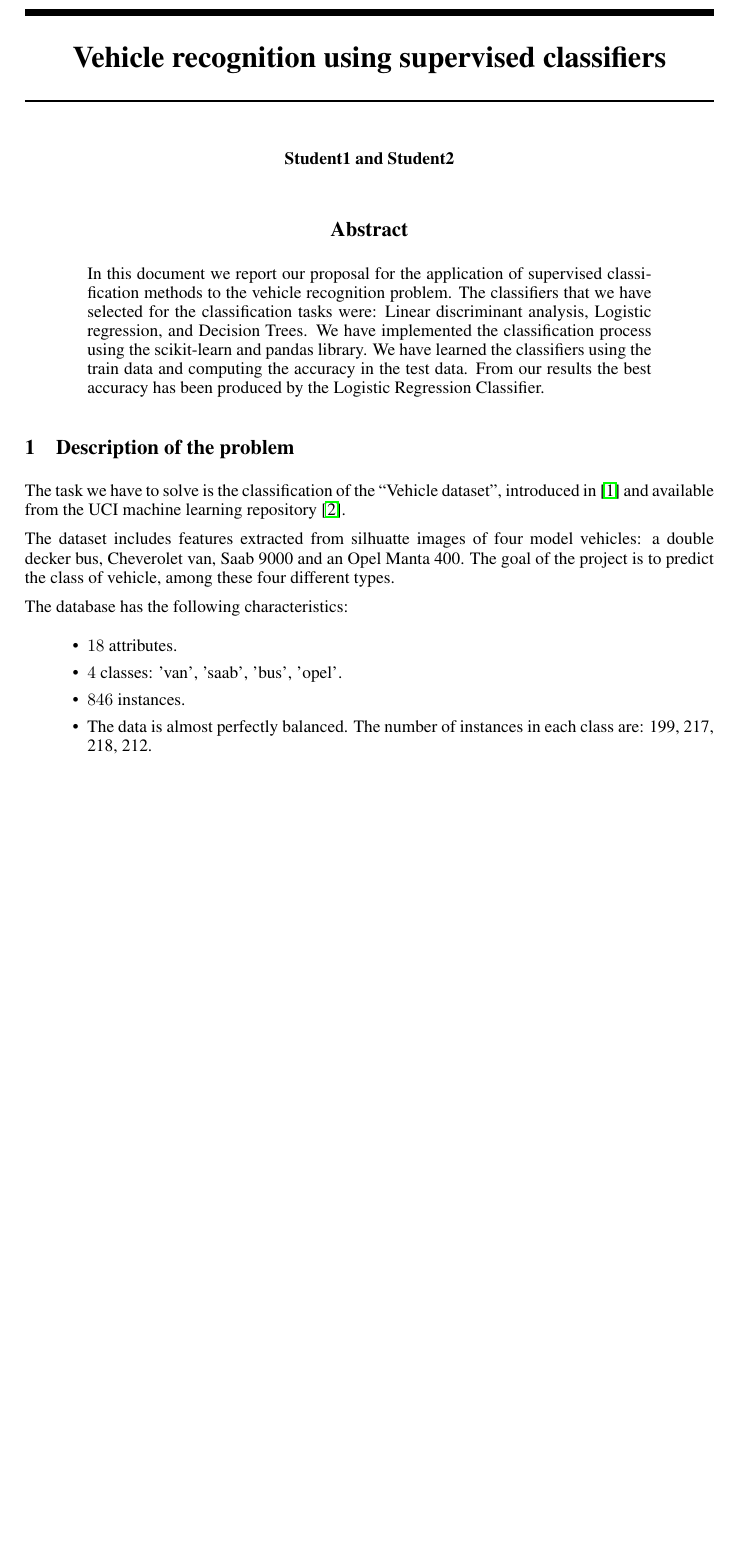
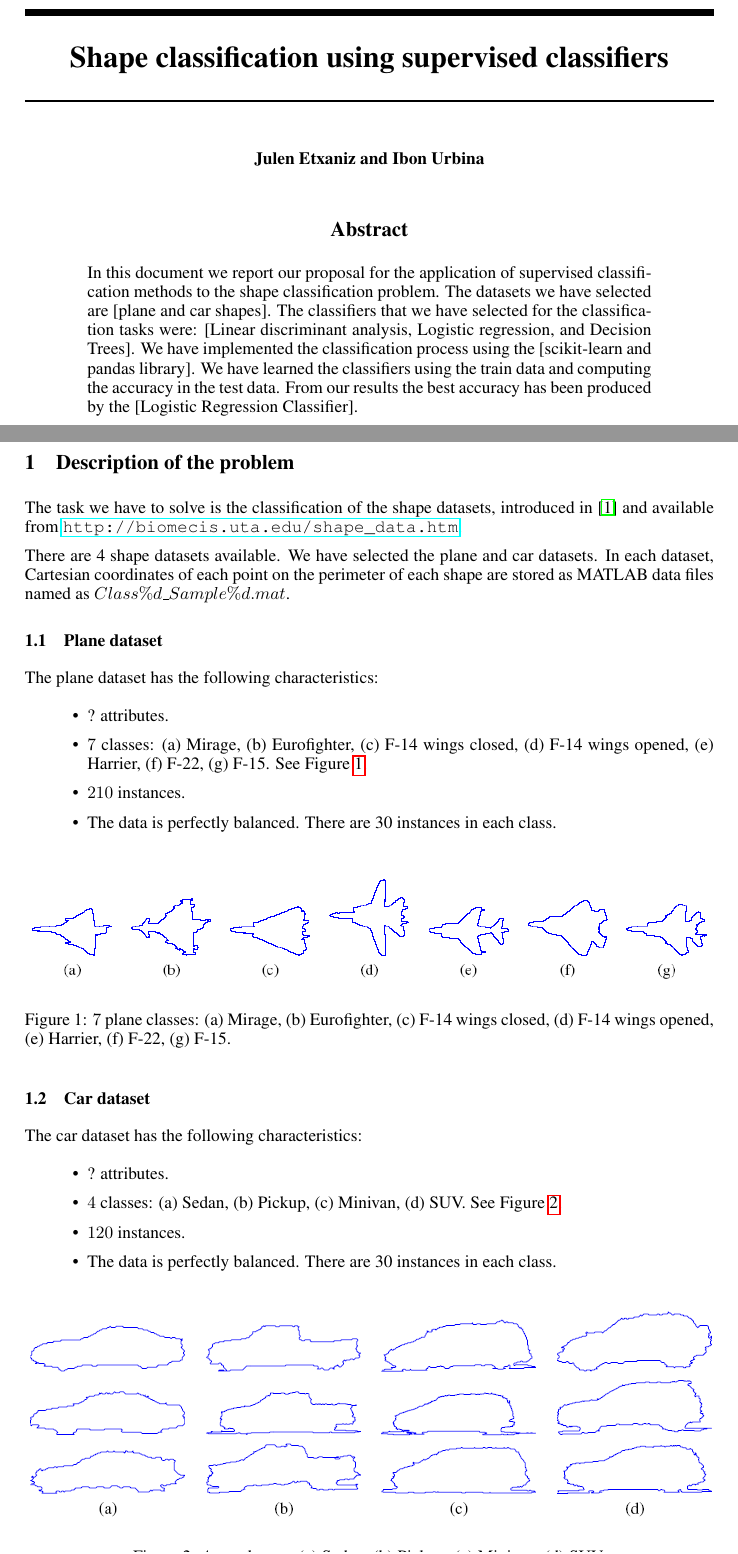
Before and after one commit to juletx/shape-classification, a LaTeX paper (written_report/Report_P59_Shape_Classification_ML_D2.tex): part of page 1 of 4 before the commit and two parts of pages 1 and 2 of 5 after it, the two joined at a grey line, cut so that both start at the same text, the shorter picture padded with empty space. Compiled offline with pdfLaTeX.

Commit message:
Change report abstract, contents and description

```diff
--- a/written_report/Report_P59_Shape_Classification_ML_D2.tex
+++ b/written_report/Report_P59_Shape_Classification_ML_D2.tex
@@ -9,12 +9,9 @@
 %\documentstyle[nips13submit_09,times,art10]{article} % For LaTeX 2.09
 
 
+\title{Shape classification using supervised classifiers}
 
-
-\title{Vehicle recognition using supervised classifiers}
-
-
-\author{Student1 and Student2}
+\author{Julen Etxaniz and Ibon Urbina}
 
 % The \author macro works with any number of authors. There are two commands
 % used to separate the names and addresses of multiple authors: \And and \AND.
@@ -31,12 +28,9 @@
 
 \begin{document}
 
-
 \maketitle
 
-
-
 \begin{abstract}
-  In this document we report our proposal for the application of supervised classification methods to the vehicle recognition problem. The classifiers that we have selected for the classification tasks were: Linear discriminant analysis, Logistic regression, and Decision Trees. We have implemented the classification process using the scikit-learn and pandas library. We have learned the classifiers using the train data and computing the accuracy in the test data. From our results the best accuracy has been produced by the Logistic Regression Classifier.
+  In this document we report our proposal for the 	application of supervised classification methods to the shape classification problem. The datasets we have selected are [plane and car shapes]. The classifiers that we have selected for the classification tasks were: [Linear discriminant analysis, Logistic regression, and Decision Trees]. We have implemented the classification process using the [scikit-learn and pandas library]. We have learned the classifiers using the train data and computing the accuracy in the test data. From our results the best accuracy has been produced by the [Logistic Regression Classifier].
 \end{abstract}
 
@@ -43,18 +40,39 @@
 \section{Description of the problem}
+The task we have to solve is the classification of the shape datasets, introduced in \cite{Siebert:1987} and available from \url{http://biomecis.uta.edu/shape_data.htm}.
 
- The task we have to solve is the classification of the  ``Vehicle dataset'', introduced in \cite{Siebert:1987} and available from the UCI machine learning repository \cite{Blake_and_Merz:1998}.
+There are 4 shape datasets available. We have selected the plane and car datasets. In each dataset, Cartesian coordinates of each point on the perimeter of each shape are stored as MATLAB data files named as $Class\%d\_Sample\%d.mat$.
 
- The dataset includes features extracted from silhuatte images of four model vehicles:  a double decker bus, Cheverolet van, Saab 9000 and an Opel Manta 400.  The goal of the project is to predict the class of vehicle, among these four different types.
-
-  The database has the following characteristics:
-
+\subsection{Plane dataset}
+The plane dataset has the following characteristics:
 \begin{itemize}
-  \item $18$ attributes.
-  \item $4$ classes: 'van', 'saab', 'bus', 'opel'.
-  \item $846$ instances.
-  \item The data is almost perfectly balanced. The number of instances in each class are: 199, 217, 218, 212.
+    \item ? attributes.
+    \item $7$ classes: (a) Mirage, (b) Eurofighter, (c) F-14 wings closed, (d) F-14 wings opened, (e) Harrier, (f) F-22, (g) F-15. See Figure \ref{fig:plane}.
+    \item $210$ instances.
+    \item The data is perfectly balanced. There are 30 instances in each class.
 \end{itemize}
 
+\begin{figure}[ht]
+    \centering
+    \includegraphics[width=\linewidth]{shape_plane.png}
+    \caption{$7$ plane classes: (a) Mirage, (b) Eurofighter, (c) F-14 wings closed, (d) F-14 wings opened, (e) Harrier, (f) F-22, (g) F-15.}
+    \label{fig:plane}
+\end{figure}
+
+\subsection{Car dataset}
+The car dataset has the following characteristics:
+\begin{itemize}
+    \item ? attributes.
+    \item $4$ classes: (a) Sedan, (b) Pickup, (c) Minivan, (d) SUV. See Figure \ref{fig:car}.
+    \item $120$ instances.
+    \item The data is perfectly balanced. There are 30 instances in each class.
+\end{itemize}
+
+\begin{figure}[ht]
+    \centering
+    \includegraphics[width=\linewidth]{shape_car.png}
+    \caption{$4$ car classes: (a) Sedan, (b) Pickup, (c) Minivan, (d) SUV.}
+    \label{fig:car}
+\end{figure}
 
 \section{Description of our approach}
 
```
Also changed, not shown: written_report/Report_P59_Shape_Classification_ML_D2.pdf, written_report/shape_car.png (added), written_report/shape_plane.png (added), written_report/Report_P59_Shape_Classification_ML_D2.tex (3 more changed lines).
